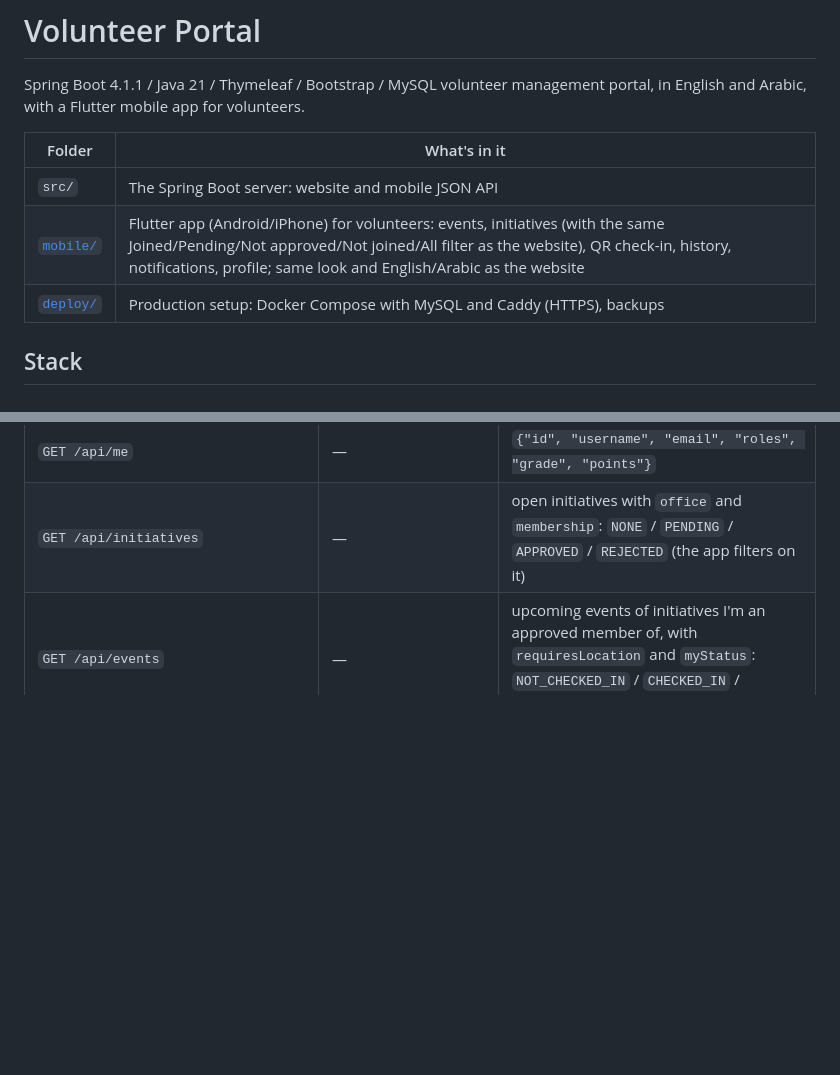
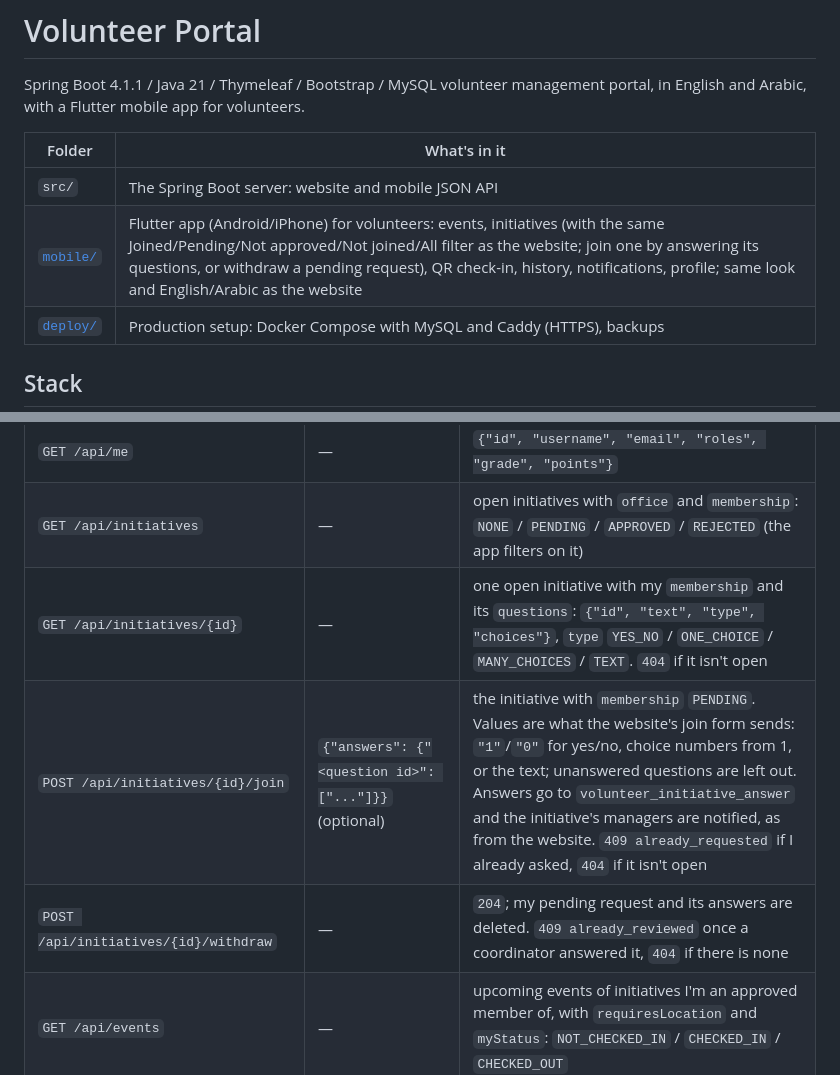
Before and after one commit to mhmdsaeed/volunteerportal, a Markdown page: README.md, 2 parts joined by grey strips. Drawn GitHub-style; blank space fills up the shorter version.

Commit message:
Describe joining initiatives from the mobile app and its API in the READMEs
Co-Authored-By: Claude Opus 5.5 <noreply@anthropic.com>

```diff
--- a/README.md
+++ b/README.md
@@ -5,7 +5,7 @@ Spring Boot 4.1.1 / Java 21 / Thymeleaf / Bootstrap / MySQL volunteer management
 | Folder | What's in it |
 |---|---|
 | `src/` | The Spring Boot server: website and mobile JSON API |
-| [`mobile/`](mobile/README.md) | Flutter app (Android/iPhone) for volunteers: events, initiatives (with the same Joined/Pending/Not approved/Not joined/All filter as the website), QR check-in, history, notifications, profile; same look and English/Arabic as the website |
+| [`mobile/`](mobile/README.md) | Flutter app (Android/iPhone) for volunteers: events, initiatives (with the same Joined/Pending/Not approved/Not joined/All filter as the website; join one by answering its questions, or withdraw a pending request), QR check-in, history, notifications, profile; same look and English/Arabic as the website |
 | [`deploy/`](deploy/README.md) | Production setup: Docker Compose with MySQL and Caddy (HTTPS), backups |
 
 ## Stack
@@ -102,6 +102,9 @@ JSON API for the volunteer mobile app under `/api` (the Flutter app itself is in
 | `POST /api/auth/logout` | — | `204`; the token is revoked |
 | `GET /api/me` | — | `{"id", "username", "email", "roles", "grade", "points"}` |
 | `GET /api/initiatives` | — | open initiatives with `office` and `membership`: `NONE` / `PENDING` / `APPROVED` / `REJECTED` (the app filters on it) |
+| `GET /api/initiatives/{id}` | — | one open initiative with my `membership` and its `questions`: `{"id", "text", "type", "choices"}`, `type` `YES_NO` / `ONE_CHOICE` / `MANY_CHOICES` / `TEXT`. `404` if it isn't open |
+| `POST /api/initiatives/{id}/join` | `{"answers": {"<question id>": ["..."]}}` (optional) | the initiative with `membership` `PENDING`. Values are what the website's join form sends: `"1"`/`"0"` for yes/no, choice numbers from 1, or the text; unanswered questions are left out. Answers go to `volunteer_initiative_answer` and the initiative's managers are notified, as from the website. `409 already_requested` if I already asked, `404` if it isn't open |
+| `POST /api/initiatives/{id}/withdraw` | — | `204`; my pending request and its answers are deleted. `409 already_reviewed` once a coordinator answered it, `404` if there is none |
 | `GET /api/events` | — | upcoming events of initiatives I'm an approved member of, with `requiresLocation` and `myStatus`: `NOT_CHECKED_IN` / `CHECKED_IN` / `CHECKED_OUT` |
 | `POST /api/checkin` | `{"qr": "<scanned text>", "latitude"?, "longitude"?}` | `{"result", "success", "eventId", "event", "message"}` — checks in, or out if already in; same rules as the web check-in. `400 invalid_qr` if it isn't an event check-in QR |
 | `GET /api/attendance` | — | my check-ins/outs, newest first |
```
Also changed, not shown: mobile/README.md (+3 -3 lines).
